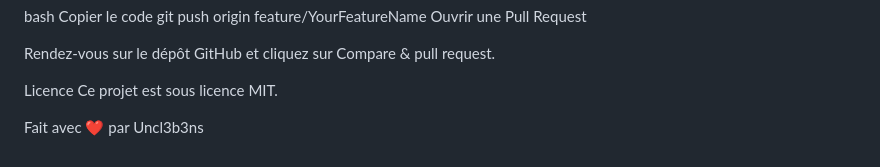
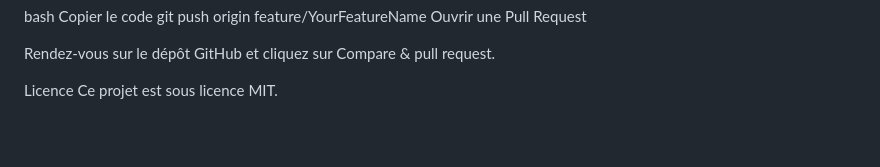
Before and after one commit to Uncl3b3ns/Cueillette-, a Markdown page: README.md, the part around the change. GitHub-like rendering; blank space fills up the shorter version.

```diff
--- a/README.md
+++ b/README.md
@@ -240,5 +240,3 @@ Rendez-vous sur le dépôt GitHub et cliquez sur Compare & pull request.
 
 Licence
 Ce projet est sous licence MIT.
-
-Fait avec ❤️ par Uncl3b3ns
```
